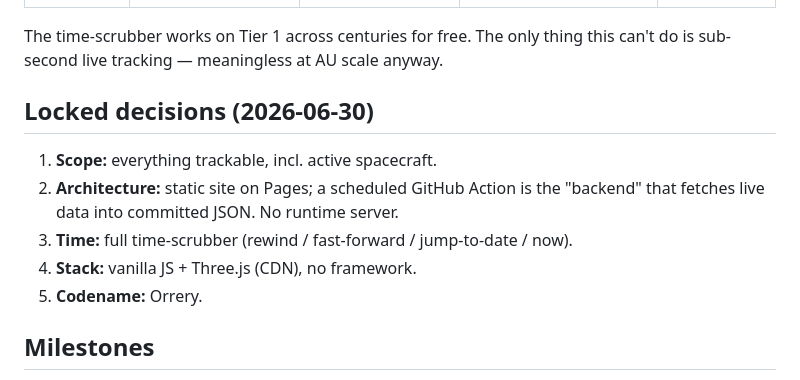
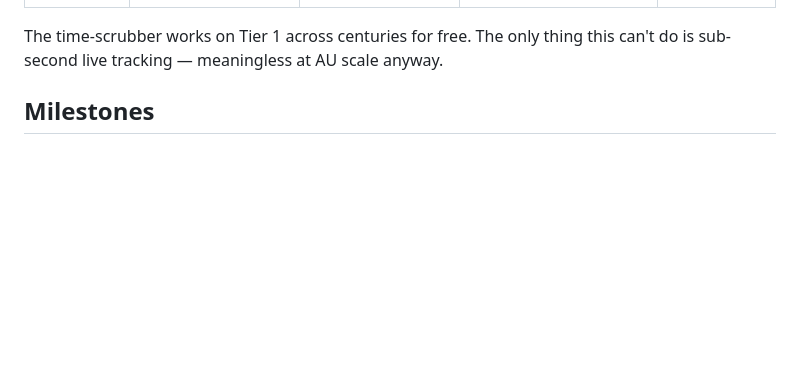
Before and after one commit to MikeBertin/orrery, a Markdown page: README.md, the part around the change. GitHub-like rendering; blank space fills up the shorter version.

Commit message:
README: drop the locked-decisions section
Working notes, not reader material — scope/stack/time model all come
across in the intro and milestones already.

Co-Authored-By: Claude Opus 4.8 <noreply@anthropic.com>

```diff
--- a/README.md
+++ b/README.md
@@ -38,15 +38,6 @@ doesn't need fetching at all, giving a three-tier model:
 
 The time-scrubber works on Tier 1 across centuries for free. The only thing
 this can't do is sub-second live tracking — meaningless at AU scale anyway.
-
-## Locked decisions (2026-06-30)
-
-1. **Scope:** everything trackable, incl. active spacecraft.
-2. **Architecture:** static site on Pages; a scheduled GitHub Action is the
-   "backend" that fetches live data into committed JSON. No runtime server.
-3. **Time:** full time-scrubber (rewind / fast-forward / jump-to-date / now).
-4. **Stack:** vanilla JS + Three.js (CDN), no framework.
-5. **Codename:** Orrery.
 
 ## Milestones
 
```
